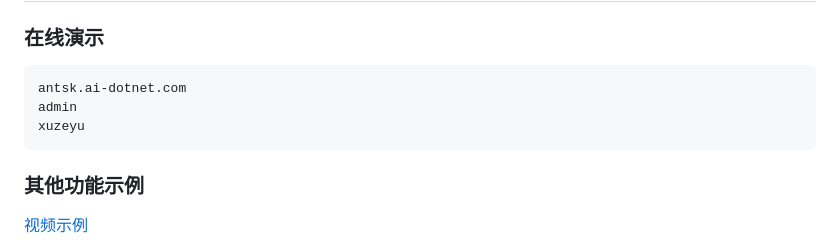
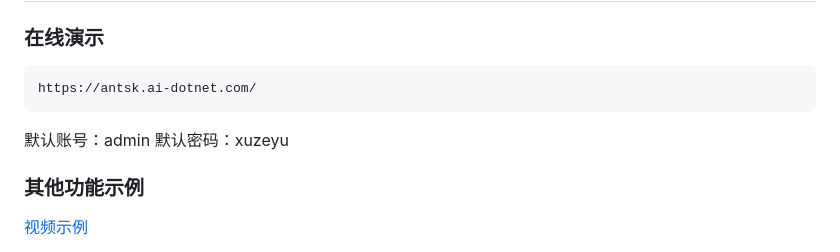
Before and after one commit to AIDotNet/AntSK, a Markdown page: README.md, the part around the change. GitHub-like rendering.

````diff
--- a/README.md
+++ b/README.md
@@ -39,10 +39,10 @@ AntSK 适用于多种业务场景，例如：
 
 ### 在线演示
 ```
-antsk.ai-dotnet.com
-admin
-xuzeyu
+https://antsk.ai-dotnet.com/
 ```
+默认账号：admin
+默认密码：xuzeyu
 
 ### 其他功能示例
 [视频示例](https://www.bilibili.com/video/BV1zH4y1h7Y9/)
````
